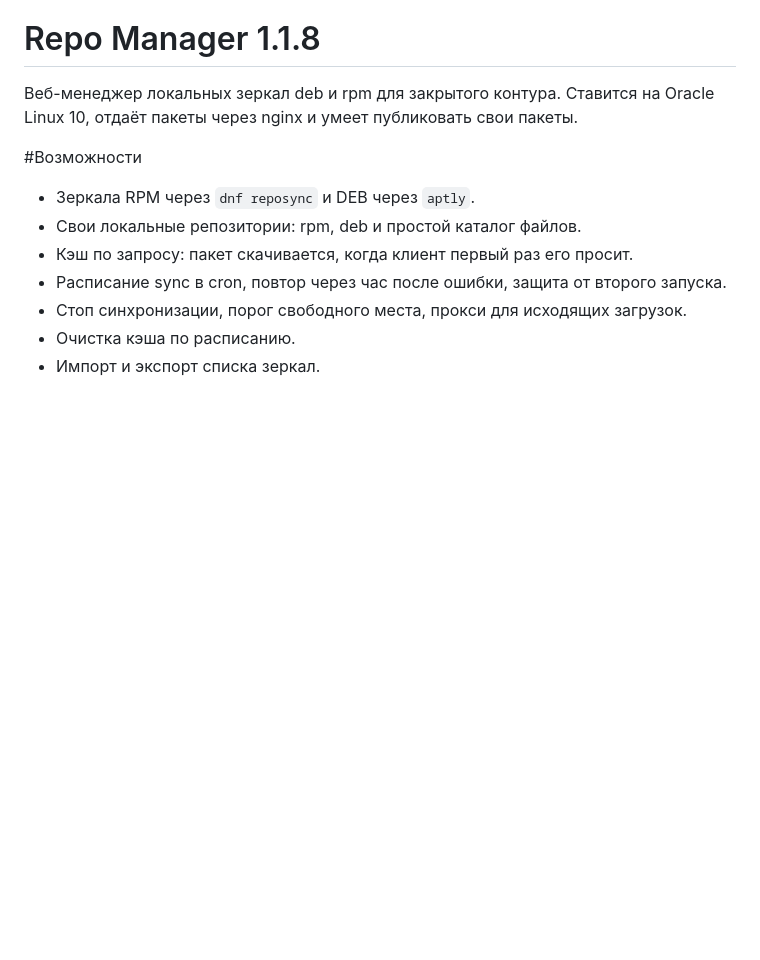
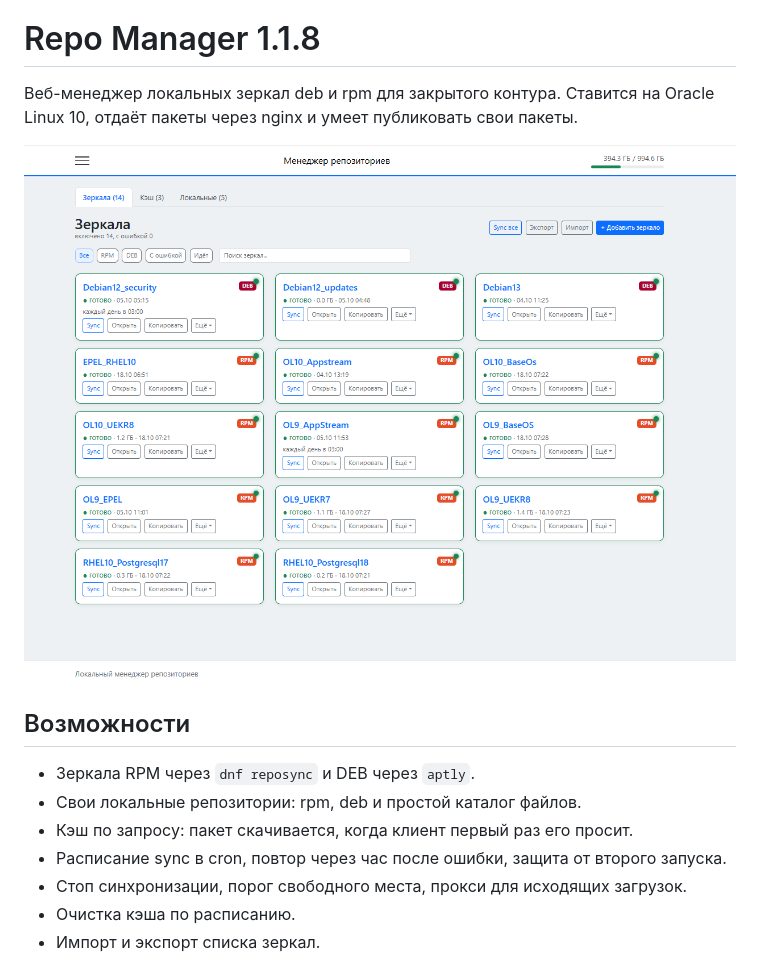
Before and after one commit to MrKus1/LocalRepoManagerRus, a Markdown page: README.md, the part around one of its changes. GitHub-like rendering; blank space fills up the shorter version.

Commit message:
Add screenshots to README

```diff
--- a/README.md
+++ b/README.md
@@ -2,7 +2,9 @@
 
 Веб-менеджер локальных зеркал deb и rpm для закрытого контура. Ставится на Oracle Linux 10, отдаёт пакеты через nginx и умеет публиковать свои пакеты.
 
-#Возможности
+![Главная](docs/images/Main.png)
+
+## Возможности
 
 - Зеркала RPM через `dnf reposync` и DEB через `aptly`.
 - Свои локальные репозитории: rpm, deb и простой каталог файлов.
```
Also changed, not shown: other parts of README.md (+11 -5 lines).
